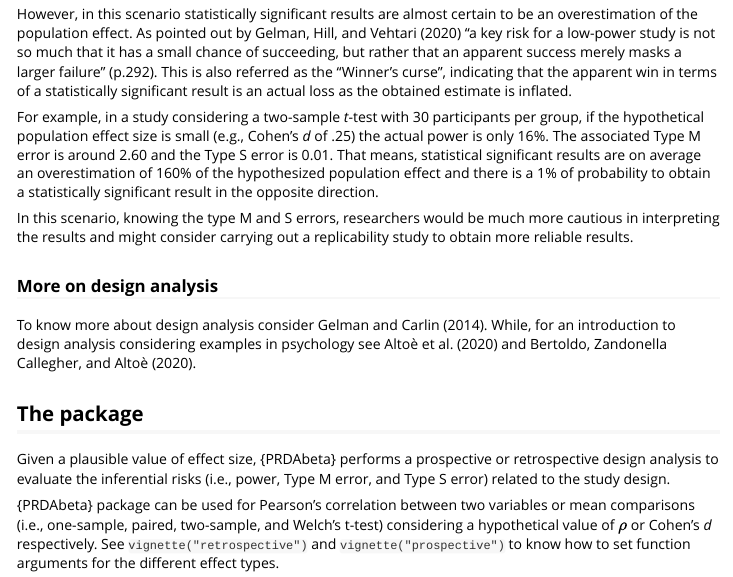
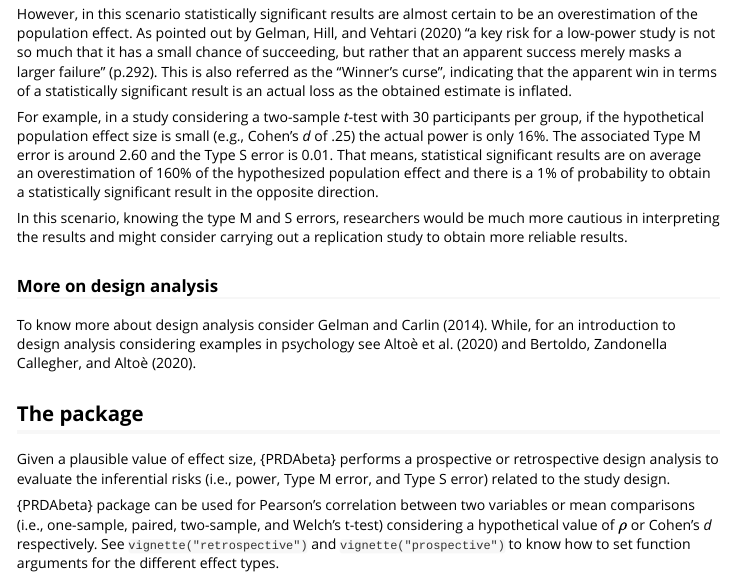
Before and after one commit to ClaudioZandonella/PRDA, an R Markdown document (vignettes/PRDAbeta.Rmd): the page in a window 1100 px wide, from 930 px down. Rendered offline with R 4.5, knitr and Pandoc, with nearby package versions; code that draws random numbers runs with fixed seeds of ours; some code elsewhere in the file could not run offline.

Commit message:
corrige vignette

```diff
--- a/vignettes/PRDAbeta.Rmd
+++ b/vignettes/PRDAbeta.Rmd
@@ -49,7 +49,7 @@ However, in this scenario statistically significant results are almost certain t
 
 For example, in a study considering a two-sample *t*-test with 30 participants per group, if the hypothetical population effect size is small (e.g., Cohen's *d* of .25) the actual power is only 16%.  The associated Type M error is around 2.60 and  the Type S error is 0.01. That means, statistical significant results are on average an overestimation of 160% of the hypothesized population effect and there is a 1% of probability to obtain a statistically significant result in the opposite direction.
 
-In this scenario, knowing the type M and S errors, researchers would be much more cautious in interpreting the results and might consider carrying out a replicability study to obtain more reliable results.
+In this scenario, knowing the type M and S errors, researchers would be much more cautious in interpreting the results and might consider carrying out a replication study to obtain more reliable results.
 
 ### More on design analysis
 
```
